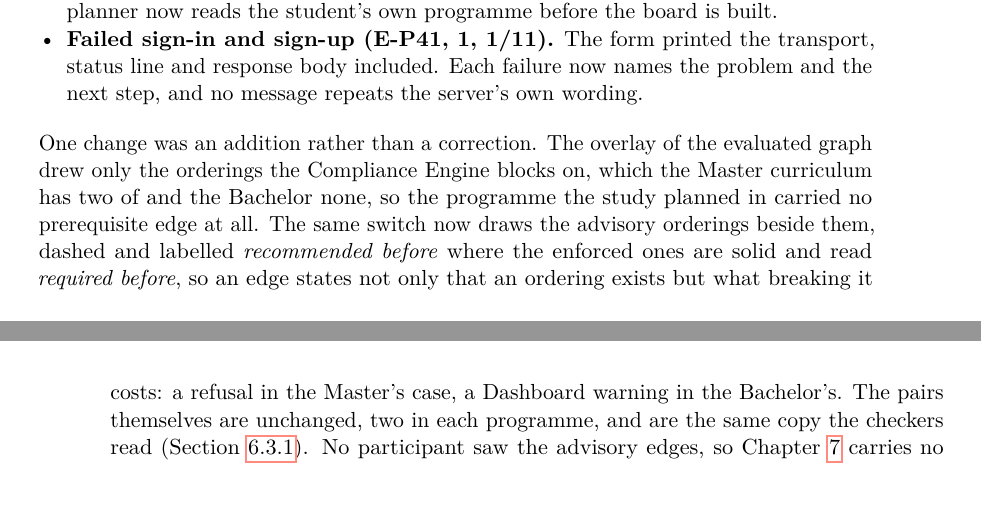
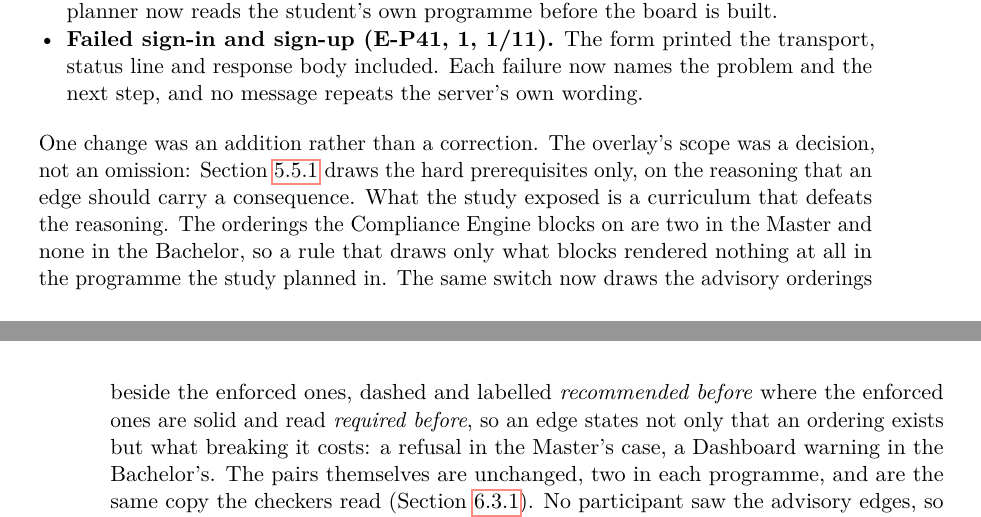
Before and after one commit to morischumacher/Diploma_Thesis, a LaTeX thesis (main.tex, which reads chapters/implementation.tex): two parts of pages 87 and 88 of 199, joined at a grey line, cut so that both start at the same text, the shorter picture padded with empty space. Compiled offline with pdfLaTeX.

Commit message:
Say why the advisory edges were added
The paragraph gave the mechanism and the disclaimer but never the reason,
so a reader reaching "the code that asked for ordering at the point of
placement is not answered by them" concluded there was no reason at all.

The reason is not a defect and not a participant code. Section 5.7.1 states
the overlay's scope as a decision, hard prerequisites only, on the
reasoning that an edge should carry a consequence, and the Discussion
already revisits it as an assumption: "Held as a rule of legibility, and
met a curriculum with nothing to be legible about." What the study exposed
is a curriculum that defeats the reasoning, since the Bachelor programme
publishes two orderings and enforces neither, so the rule rendered an empty
overlay in the programme the study planned in.

The paragraph now says that before describing what changed. It also keeps
the claim off the implementation: nothing here was forgotten, and
Feature 3, Req. 3 was met in the evaluated build through the engine's
non-blocking warning.

Chapter 6 and Chapter 9 now tell the same story about the same rule, and
the closing disclaimer reads as a separate point rather than as a
contradiction: the widening is warranted by what the curricula contain, and
separately is not an answer to E-P44.

Co-Authored-By: Claude Opus 5 <noreply@anthropic.com>
Claude-Session: https://claude.ai/code/session_01MLUFGCVLTdE5xbPVnNzfiY

```diff
--- a/chapters/implementation.tex
+++ b/chapters/implementation.tex
@@ -318,7 +318,7 @@ The defects of Table~\ref{tab:problems} are held as a register in the tool's rep
     \item \textbf{Failed sign-in and sign-up (E-P41, 1, 1/11).} The form printed the transport, status line and response body included. Each failure now names the problem and the next step, and no message repeats the server's own wording.
 \end{itemize}
 
-One change was an addition rather than a correction. The overlay of the evaluated graph drew only the orderings the Compliance Engine blocks on, which the Master curriculum has two of and the Bachelor none, so the programme the study planned in carried no prerequisite edge at all. The same switch now draws the advisory orderings beside them, dashed and labelled \emph{recommended before} where the enforced ones are solid and read \emph{required before}, so an edge states not only that an ordering exists but what breaking it costs: a refusal in the Master's case, a Dashboard warning in the Bachelor's. The pairs themselves are unchanged, two in each programme, and are the same copy the checkers read (Section~\ref{sec:impl-compliance}). No participant saw the advisory edges, so Chapter~\ref{chap:evaluation} carries no evidence about how they are read, and the code that asked for ordering at the point of placement is not answered by them: two edges in a view the student does not place in are not the indicator those four participants described (E-P44, 4/11).
+One change was an addition rather than a correction. The overlay's scope was a decision, not an omission: Section~\ref{sec:graph-ltr} draws the hard prerequisites only, on the reasoning that an edge should carry a consequence. What the study exposed is a curriculum that defeats the reasoning. The orderings the Compliance Engine blocks on are two in the Master and none in the Bachelor, so a rule that draws only what blocks rendered nothing at all in the programme the study planned in. The same switch now draws the advisory orderings beside the enforced ones, dashed and labelled \emph{recommended before} where the enforced ones are solid and read \emph{required before}, so an edge states not only that an ordering exists but what breaking it costs: a refusal in the Master's case, a Dashboard warning in the Bachelor's. The pairs themselves are unchanged, two in each programme, and are the same copy the checkers read (Section~\ref{sec:impl-compliance}). No participant saw the advisory edges, so Chapter~\ref{chap:evaluation} carries no evidence about how they are read, and the code that asked for ordering at the point of placement is not answered by them: two edges in a view the student does not place in are not the indicator those four participants described (E-P44, 4/11).
 
 % =============================================================================
 \section{Key Decisions}
```
